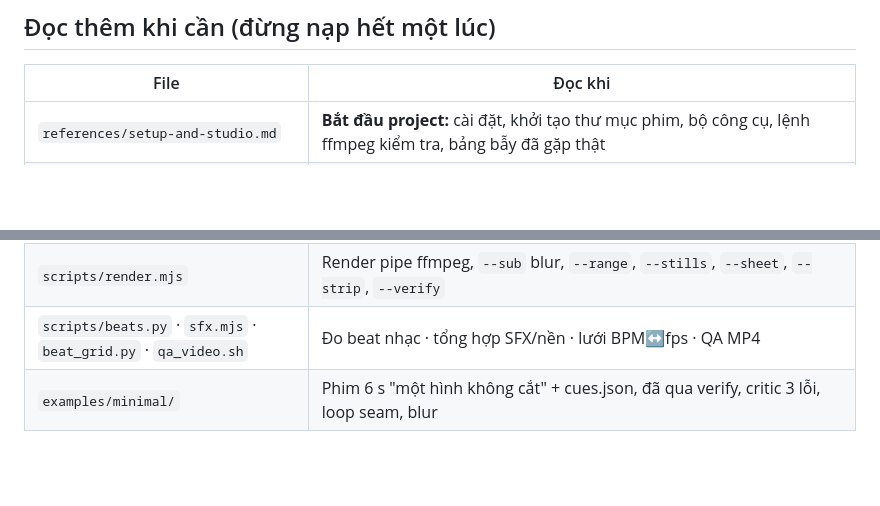
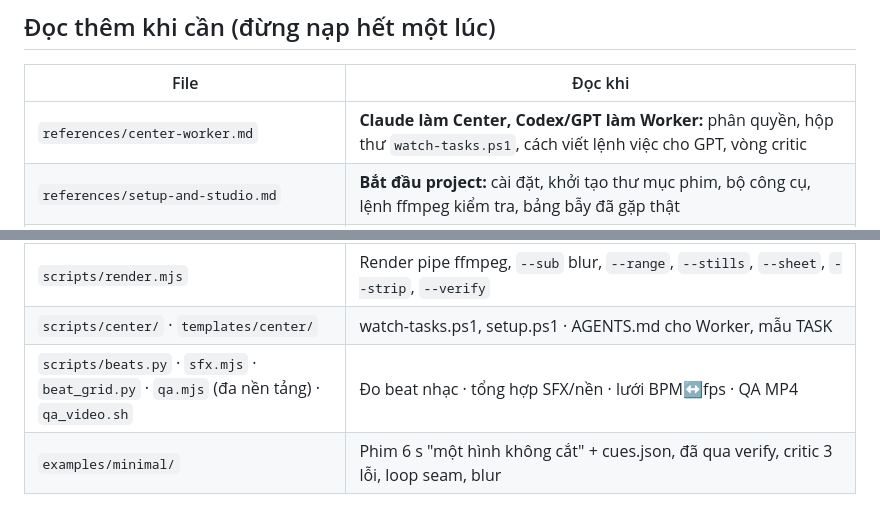
Before and after one commit to tue0111/code-motion-video-skill, a Markdown page: skills/code-motion-video/SKILL.md, 2 parts joined by grey strips. Rendered like a GitHub page; blank space fills up the shorter version.

Commit message:
feat: SKILL.md links Center–Worker, qa.mjs

```diff
--- a/skills/code-motion-video/SKILL.md
+++ b/skills/code-motion-video/SKILL.md
@@ -83,6 +83,7 @@ Cần agent có shell (Claude Code / Codex / Cowork) để render và tự nhìn
 
 | File | Đọc khi |
 |---|---|
+| `references/center-worker.md` | **Claude làm Center, Codex/GPT làm Worker:** phân quyền, hộp thư `watch-tasks.ps1`, cách viết lệnh việc cho GPT, vòng critic |
 | `references/setup-and-studio.md` | **Bắt đầu project:** cài đặt, khởi tạo thư mục phim, bộ công cụ, lệnh ffmpeg kiểm tra, bảng bẫy đã gặp thật |
 | `references/prompt-patterns.md` | Viết prompt: one-liner (chỉ test engine), thương hiệu (asset thật), tham chiếu, spec XML (một hình không cắt), brief đạo diễn qua đêm, prompt critic |
 | `references/prior-art.md` | Repo nào lấy gì; 7 con đường sản xuất; 3 giai đoạn nghiệm thu; so chi phí |
@@ -97,7 +98,8 @@ Cần agent có shell (Claude Code / Codex / Cowork) để render và tự nhìn
 | `templates/` | brief, director-brief-8, style-guide, shotlist, review, timeline mẫu |
 | `lib/motion.js` | spring, track, indicator, swapAlpha, frameT, loopT, rng, kf, pulse, camera 2.5D |
 | `scripts/render.mjs` | Render pipe ffmpeg, `--sub` blur, `--range`, `--stills`, `--sheet`, `--strip`, `--verify` |
-| `scripts/beats.py` · `sfx.mjs` · `beat_grid.py` · `qa_video.sh` | Đo beat nhạc · tổng hợp SFX/nền · lưới BPM↔fps · QA MP4 |
+| `scripts/center/` · `templates/center/` | watch-tasks.ps1, setup.ps1 · AGENTS.md cho Worker, mẫu TASK |
+| `scripts/beats.py` · `sfx.mjs` · `beat_grid.py` · `qa.mjs` (đa nền tảng) · `qa_video.sh` | Đo beat nhạc · tổng hợp SFX/nền · lưới BPM↔fps · QA MP4 |
 | `examples/minimal/` | Phim 6 s "một hình không cắt" + cues.json, đã qua verify, critic 3 lỗi, loop seam, blur |
 
 Thư mục mỗi phim: `CLAUDE.md · AGENTS.md · docs/ (brief, style_guide, shotlist, review_log) · refs/ · assets/ · lib/ · index.html · render.mjs · out/`. Lệnh khởi tạo ở `references/setup-and-studio.md`.
```
